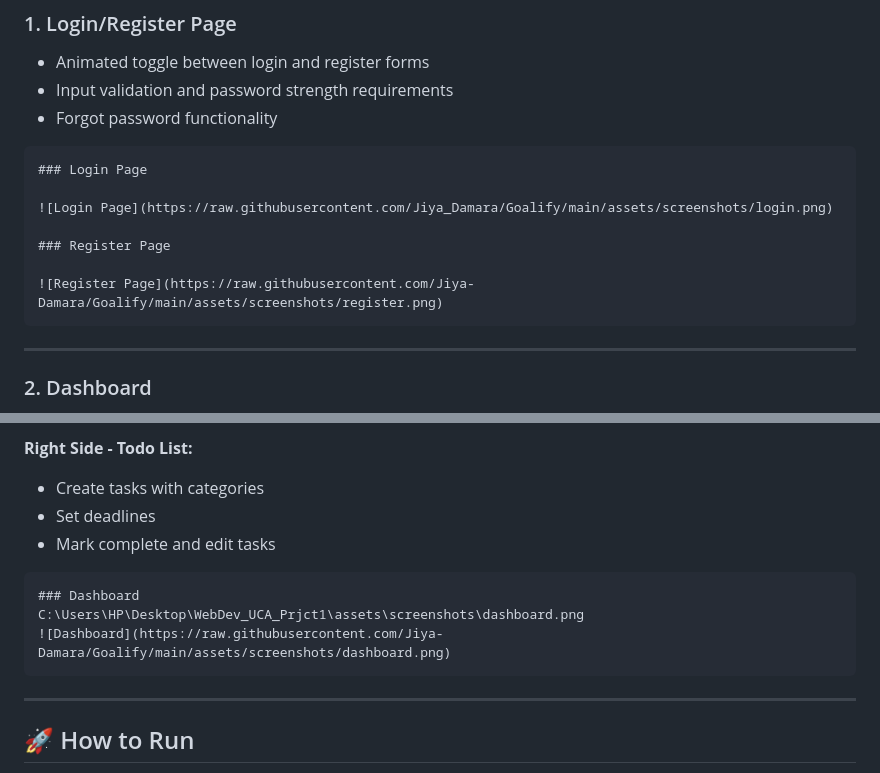
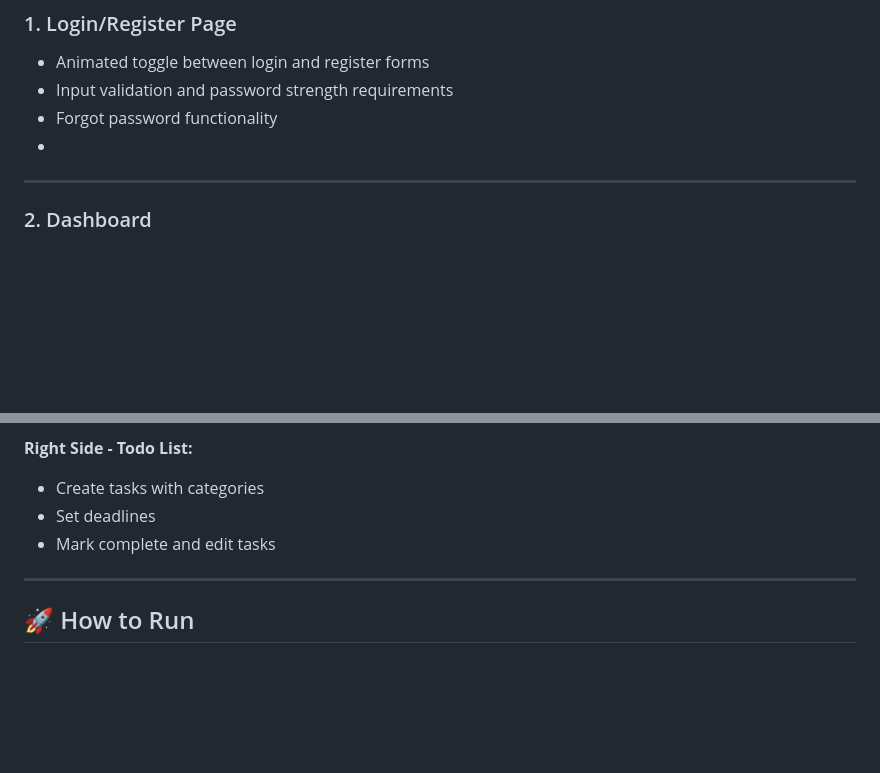
Before and after one commit to Jiya-Damara/Goalify, a Markdown page: README.md, 2 parts joined by grey strips. Rendered like a GitHub page; blank space fills up the shorter version.

````diff
--- a/README.md
+++ b/README.md
@@ -72,17 +72,7 @@ Goalify/
 - Animated toggle between login and register forms
 - Input validation and password strength requirements
 - Forgot password functionality
-
-```
-### Login Page
-
-![Login Page](https://raw.githubusercontent.com/Jiya_Damara/Goalify/main/assets/screenshots/login.png)
-
-### Register Page
-
-![Register Page](https://raw.githubusercontent.com/Jiya-Damara/Goalify/main/assets/screenshots/register.png)
-```
-
+-
 ---
 
 ### 2. Dashboard
@@ -98,12 +88,6 @@ Goalify/
 - Create tasks with categories
 - Set deadlines
 - Mark complete and edit tasks
-
-```
-### Dashboard
-C:\Users\HP\Desktop\WebDev_UCA_Prjct1\assets\screenshots\dashboard.png
-![Dashboard](https://raw.githubusercontent.com/Jiya-Damara/Goalify/main/assets/screenshots/dashboard.png)
-```
 
 ---
 
````
